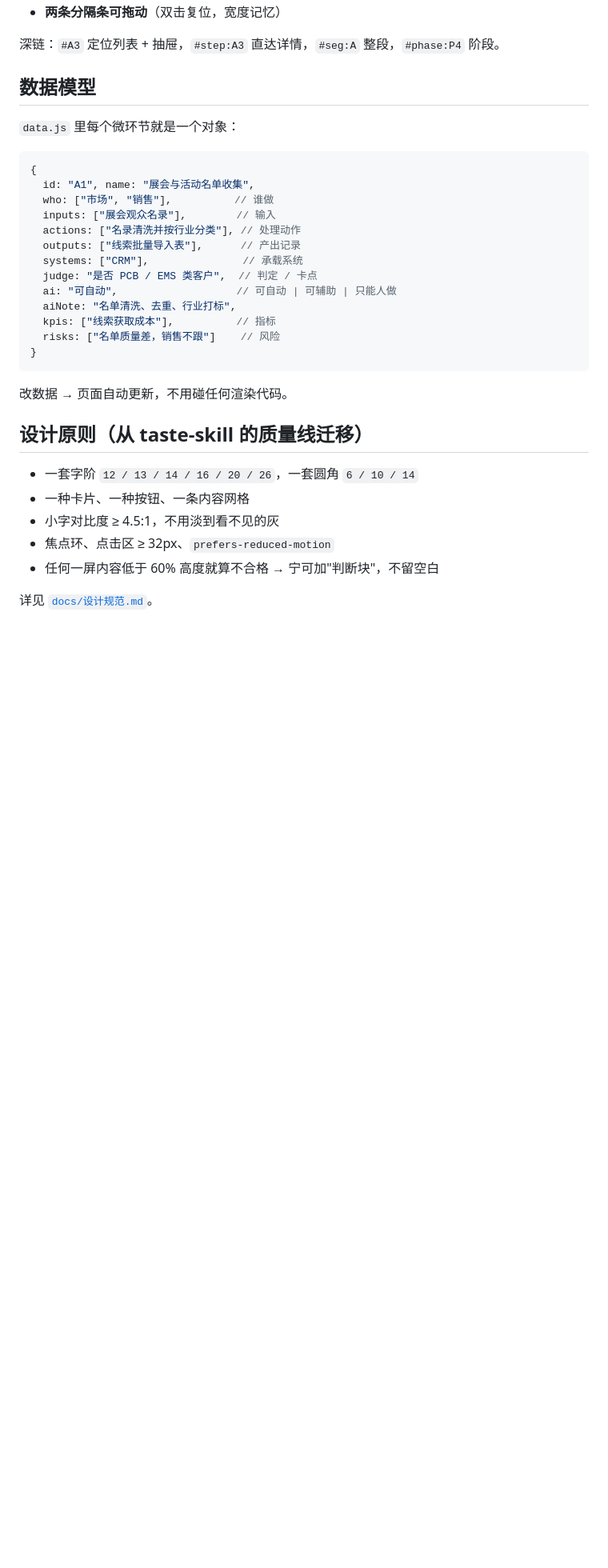
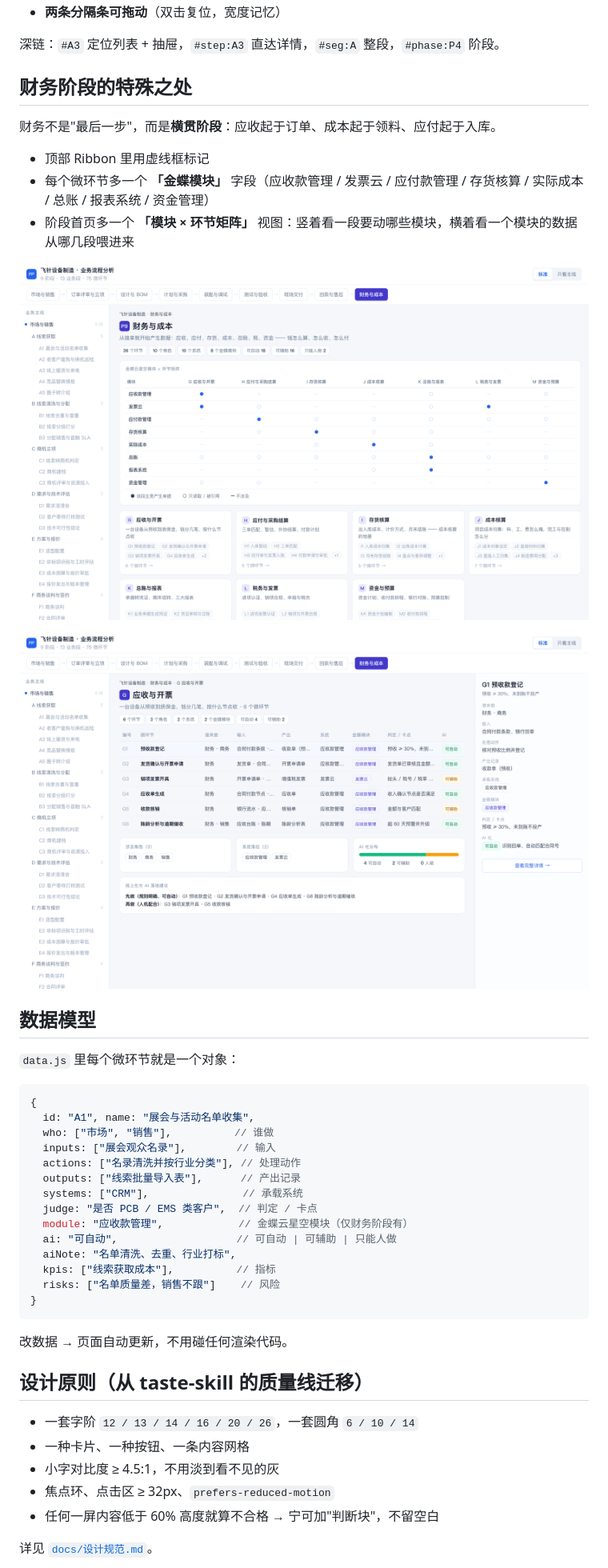
Before and after one commit to deruienjie/flying-probe-business-process, a Markdown page: README.md, the part around one of its changes. Shown at 80% size. GitHub-like rendering; pictures changed too: screenshots/05-财务阶段-模块矩阵.png (added), screenshots/06-财务段-金蝶模块.png (added); blank space fills up the shorter version.

```diff
--- a/README.md
+++ b/README.md
@@ -57,6 +65,18 @@ docs/
 - **两条分隔条可拖动**（双击复位，宽度记忆）
 
 深链：`#A3` 定位列表 + 抽屉，`#step:A3` 直达详情，`#seg:A` 整段，`#phase:P4` 阶段。
+
+## 财务阶段的特殊之处
+
+财务不是"最后一步"，而是**横贯阶段**：应收起于订单、成本起于领料、应付起于入库。
+
+- 顶部 Ribbon 里用虚线框标记
+- 每个微环节多一个 **「金蝶模块」** 字段（应收款管理 / 发票云 / 应付款管理 / 存货核算 / 实际成本 / 总账 / 报表系统 / 资金管理）
+- 阶段首页多一个 **「模块 × 环节矩阵」** 视图：竖着看一段要动哪些模块，横着看一个模块的数据从哪几段喂进来
+
+![财务阶段](screenshots/05-财务阶段-模块矩阵.png)
+
+![财务段](screenshots/06-财务段-金蝶模块.png)
 
 ## 数据模型
 
@@ -71,6 +91,7 @@ docs/
   outputs: ["线索批量导入表"],      // 产出记录
   systems: ["CRM"],               // 承载系统
   judge: "是否 PCB / EMS 类客户",  // 判定 / 卡点
+  module: "应收款管理",            // 金蝶云星空模块（仅财务阶段有）
   ai: "可自动",                   // 可自动 | 可辅助 | 只能人做
   aiNote: "名单清洗、去重、行业打标",
   kpis: ["线索获取成本"],          // 指标
```
Also changed, not shown: other parts of README.md (+19 -11 lines), docs/2026-11-19-日志.md (added, +81 -0 lines), design/财务阶段原型.png (added), 9 other files.
